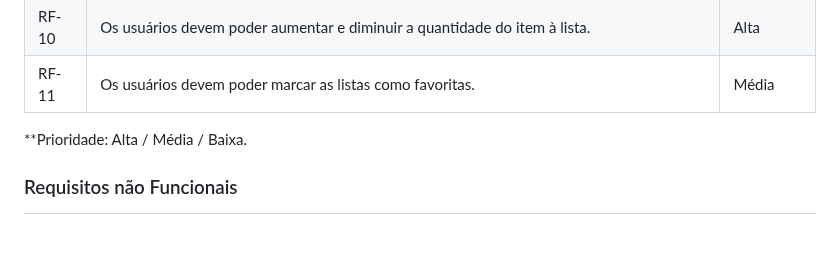
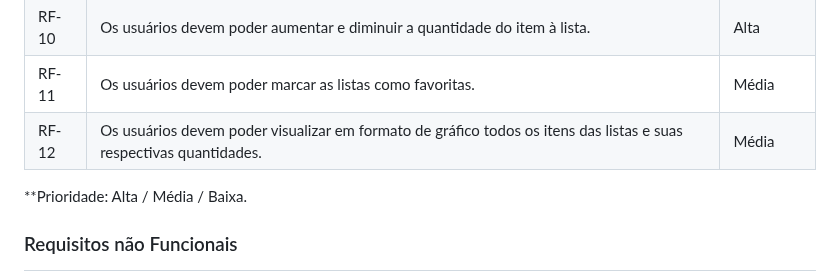
Before and after one commit to ICEI-PUC-Minas-PMV-ADS/pmv-ads-2024-1-e1-proj-web-t8-pmv-ads-2024-1-e1-projfacilistas, a Markdown page: documentos/02-Especificação do Projeto.md, the part around the change. Drawn GitHub-style; blank space fills up the shorter version.

```diff
--- a/documentos/02-Especificação do Projeto.md
+++ b/documentos/02-Especificação do Projeto.md
@@ -66,6 +66,7 @@ Com base na análise das personas forma identificadas as seguintes histórias de
 | RF-09 | Os usuários devem poder criar uma lista do zero ou através de um template. | Alta |
 | RF-10 | Os usuários devem poder aumentar e diminuir a quantidade do item à lista. | Alta |
 | RF-11 | Os usuários devem poder marcar as listas como favoritas. | Média |
+| RF-12 | Os usuários devem poder visualizar em formato de gráfico todos os itens das listas e suas respectivas quantidades. | Média |
 
 **Prioridade: Alta / Média / Baixa.
 
```
